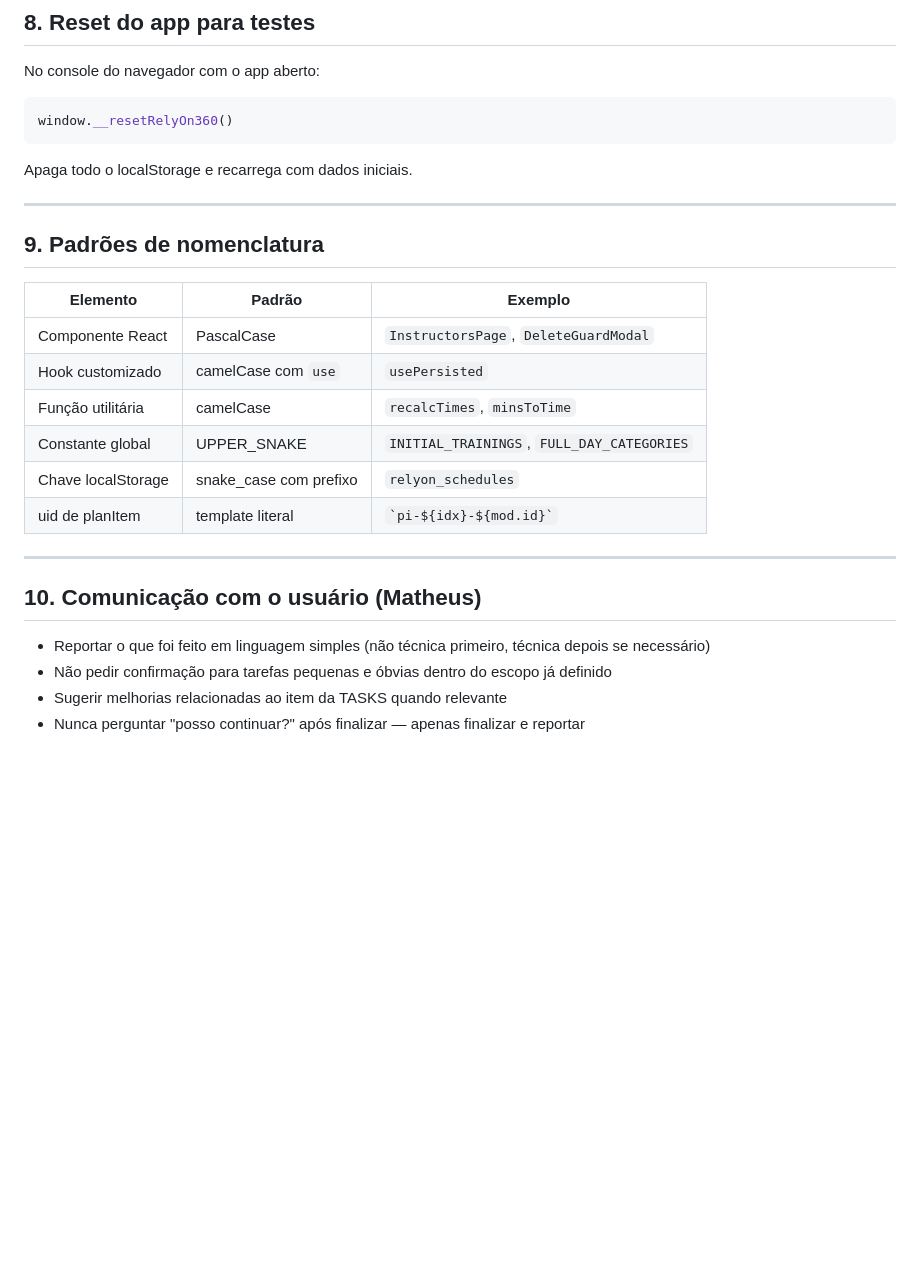
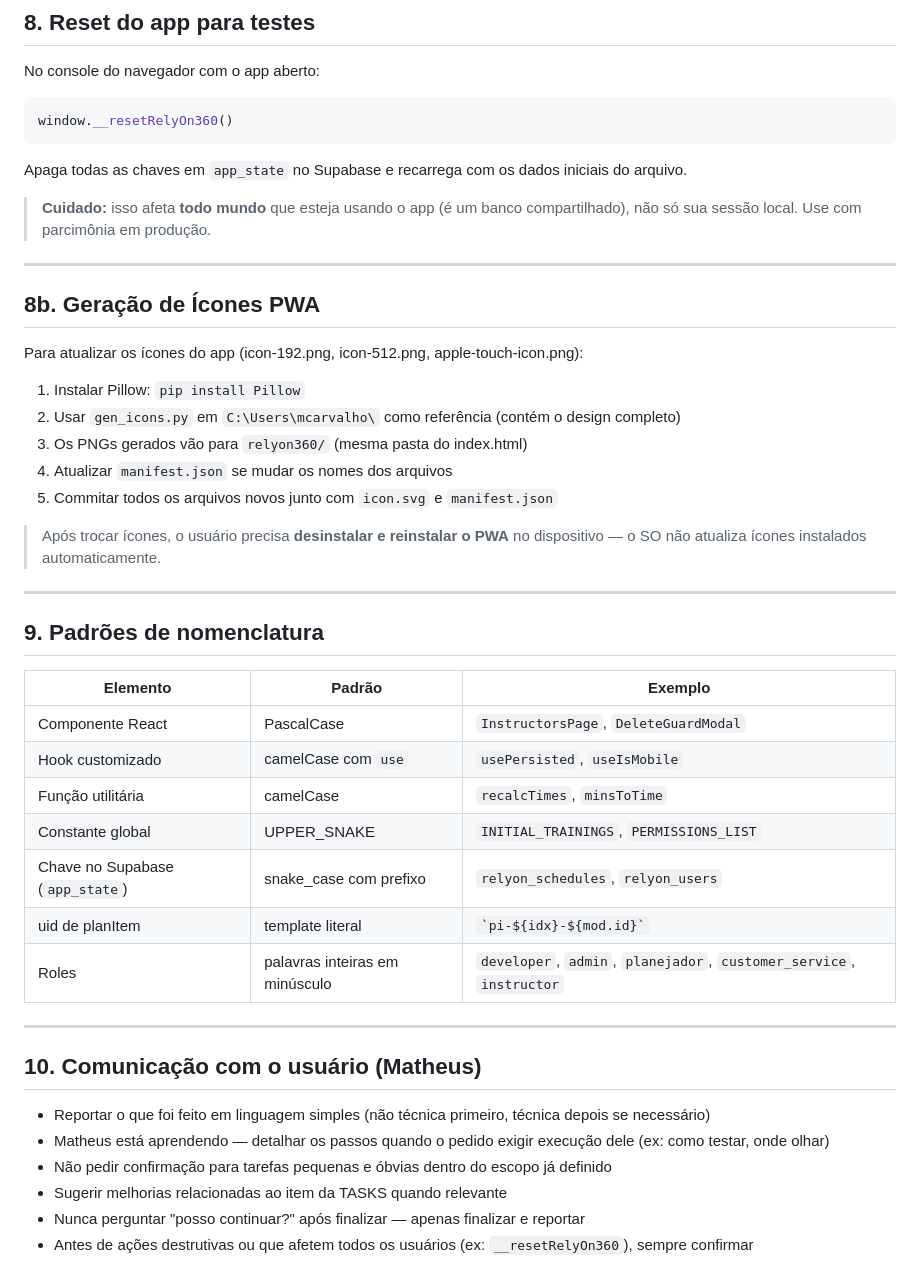
Before and after one commit to relyon360mfrc/relyon360, a Markdown page: EXECUTE.md, the part around one of its changes. GitHub-like rendering; blank space fills up the shorter version.

````diff
--- a/EXECUTE.md
+++ b/EXECUTE.md
@@ -143,7 +157,23 @@ No console do navegador com o app aberto:
 ```js
 window.__resetRelyOn360()
 ```
-Apaga todo o localStorage e recarrega com dados iniciais.
+Apaga todas as chaves em `app_state` no Supabase e recarrega com os dados iniciais do arquivo.
+
+> **Cuidado:** isso afeta **todo mundo** que esteja usando o app (é um banco compartilhado), não só sua sessão local. Use com parcimônia em produção.
+
+---
+
+## 8b. Geração de Ícones PWA
+
+Para atualizar os ícones do app (icon-192.png, icon-512.png, apple-touch-icon.png):
+
+1. Instalar Pillow: `pip install Pillow`
+2. Usar `gen_icons.py` em `C:\Users\mcarvalho\` como referência (contém o design completo)
+3. Os PNGs gerados vão para `relyon360/` (mesma pasta do index.html)
+4. Atualizar `manifest.json` se mudar os nomes dos arquivos
+5. Commitar todos os arquivos novos junto com `icon.svg` e `manifest.json`
+
+> Após trocar ícones, o usuário precisa **desinstalar e reinstalar o PWA** no dispositivo — o SO não atualiza ícones instalados automaticamente.
 
 ---
 
@@ -152,17 +182,20 @@ Apaga todo o localStorage e recarrega com dados iniciais.
 | Elemento | Padrão | Exemplo |
 |----------|--------|---------|
 | Componente React | PascalCase | `InstructorsPage`, `DeleteGuardModal` |
-| Hook customizado | camelCase com `use` | `usePersisted` |
+| Hook customizado | camelCase com `use` | `usePersisted`, `useIsMobile` |
 | Função utilitária | camelCase | `recalcTimes`, `minsToTime` |
-| Constante global | UPPER_SNAKE | `INITIAL_TRAININGS`, `FULL_DAY_CATEGORIES` |
-| Chave localStorage | snake_case com prefixo | `relyon_schedules` |
+| Constante global | UPPER_SNAKE | `INITIAL_TRAININGS`, `PERMISSIONS_LIST` |
+| Chave no Supabase (`app_state`) | snake_case com prefixo | `relyon_schedules`, `relyon_users` |
 | uid de planItem | template literal | `` `pi-${idx}-${mod.id}` `` |
+| Roles | palavras inteiras em minúsculo | `developer`, `admin`, `planejador`, `customer_service`, `instructor` |
 
 ---
 
 ## 10. Comunicação com o usuário (Matheus)
 
 - Reportar o que foi feito em linguagem simples (não técnica primeiro, técnica depois se necessário)
+- Matheus está aprendendo — detalhar os passos quando o pedido exigir execução dele (ex: como testar, onde olhar)
 - Não pedir confirmação para tarefas pequenas e óbvias dentro do escopo já definido
 - Sugerir melhorias relacionadas ao item da TASKS quando relevante
 - Nunca perguntar "posso continuar?" após finalizar — apenas finalizar e reportar
+- Antes de ações destrutivas ou que afetem todos os usuários (ex: `__resetRelyOn360`), sempre confirmar
````
Also changed, not shown: other parts of EXECUTE.md (+41 -27 lines).
